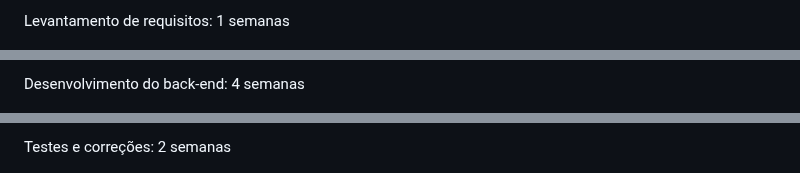
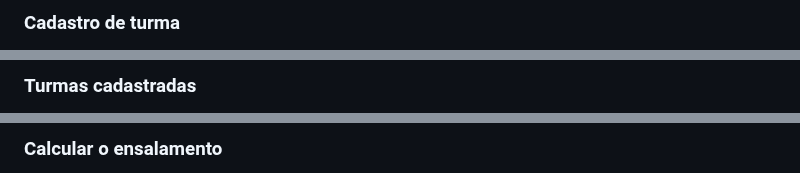
Before and after one commit to ProcessoAprendizadoColaborativo/Classroom-Search, a Markdown page: README.md, 3 parts joined by grey strips. GitHub-like rendering.

```diff
--- a/README.md
+++ b/README.md
@@ -69,3 +79,3 @@ Aqui vai todo sobre o front-end
 
-Levantamento de requisitos: 1 semanas
+### Cadastro de turma
 
@@ -73,3 +83,3 @@ Desenvolvimento do banco de dados: 1 semana.
 
-Desenvolvimento do back-end: 4 semanas
+### Turmas cadastradas
 
@@ -77,3 +87,3 @@ Desenvolvimento do front-end: 2 semanas
 
-Testes e correções: 2 semanas
+### Calcular o ensalamento
 
```
Also changed, not shown: other parts of README.md (+21 -16 lines).
